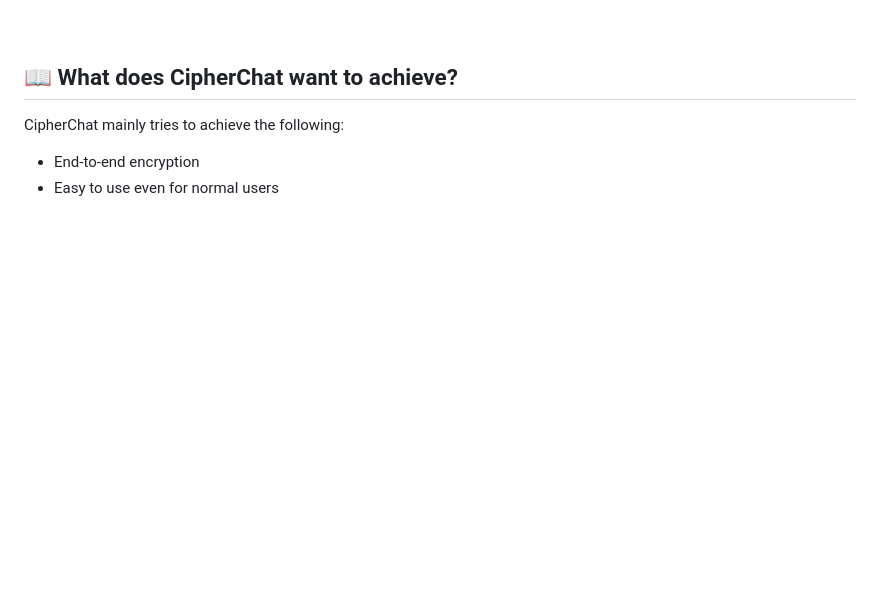
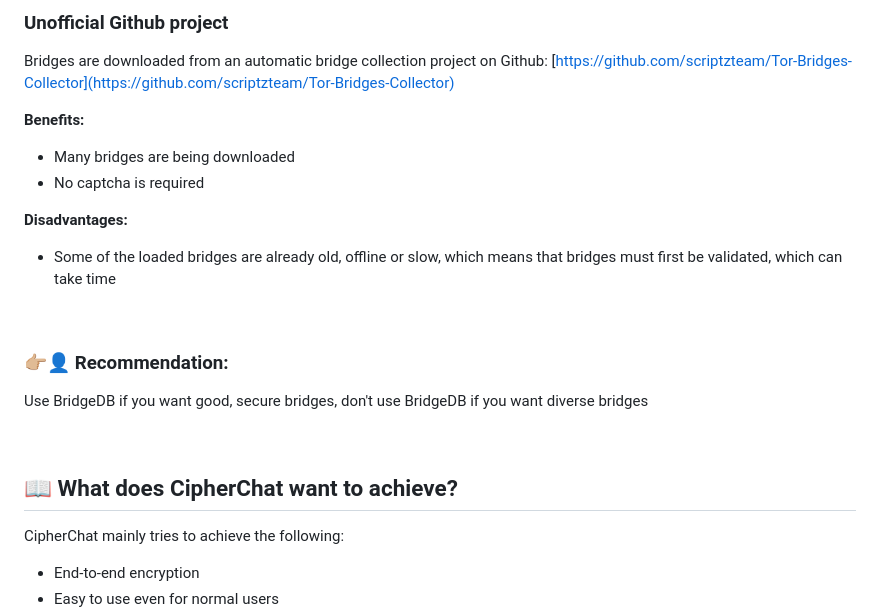
Before and after one commit to tn3w/CipherChat, a Markdown page: README.md, the part around the change printed below. GitHub-like rendering; blank space fills up the shorter version.

```diff
--- a/README.md
+++ b/README.md
@@ -149,3 +201,22 @@ For users in regions with less censorship, Vanilla bridges may offer a good bala
+<br>
+
+### Unofficial Github project
+Bridges are downloaded from an automatic bridge collection project on Github: [https://github.com/scriptzteam/Tor-Bridges-Collector](https://github.com/scriptzteam/Tor-Bridges-Collector)
+
+**Benefits:**
+- Many bridges are being downloaded
+- No captcha is required
+
+**Disadvantages:**
+- Some of the loaded bridges are already old, offline or slow, which means that bridges must first be validated, which can take time
+
+<br>
+
+### 👉🏼👤 Recommendation:
+Use BridgeDB if you want good, secure bridges, don't use BridgeDB if you want diverse bridges
+
+<br>
+
 ## 📖 What does CipherChat want to achieve?
 
 CipherChat mainly tries to achieve the following:
```
Also changed, not shown: other parts of README.md (+52 -0 lines).
